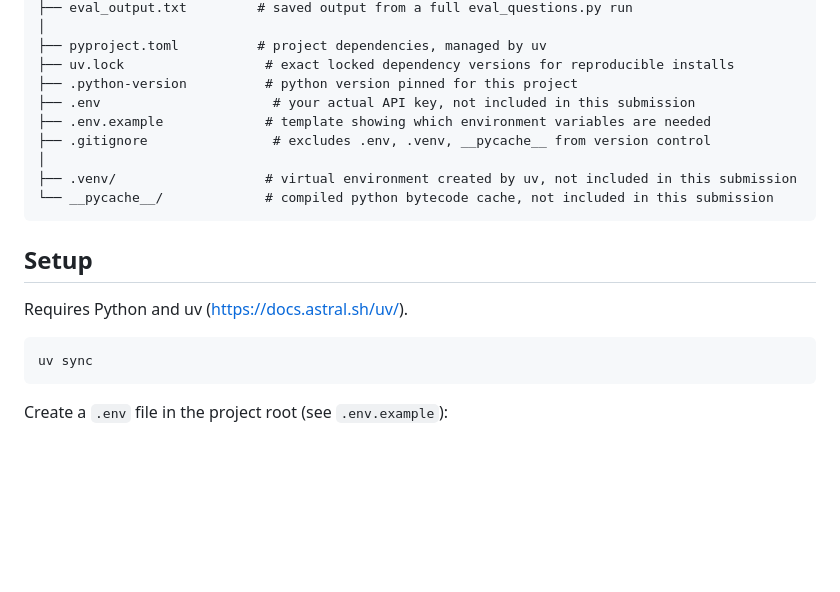
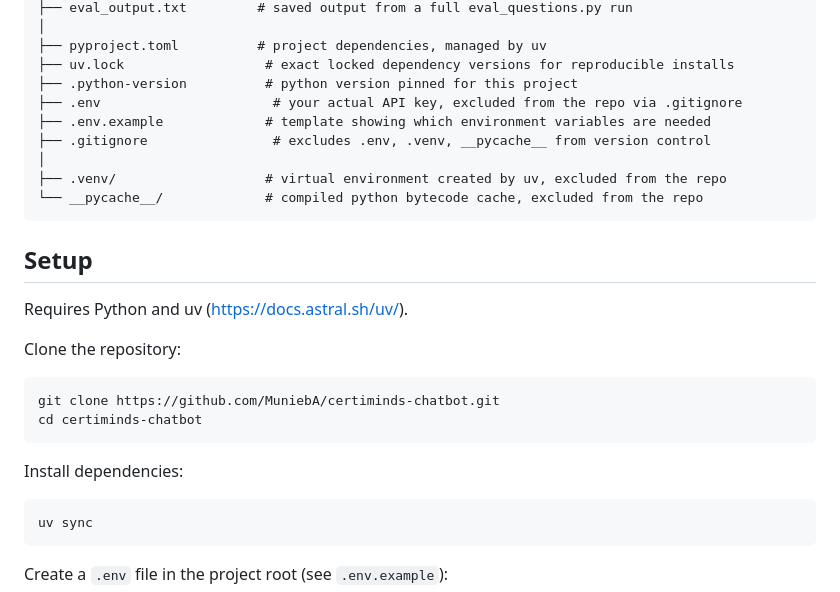
Before and after one commit to MuniebA/certiminds-chatbot, a Markdown page: README.md, the part around the change. GitHub-like rendering; blank space fills up the shorter version.

Commit message:
Clarify exclusion of .env and .venv in README
Updated README to clarify that .env and .venv are excluded from the repository.

```diff
--- a/README.md
+++ b/README.md
@@ -53,16 +53,23 @@ built for the CertiMinds Stage 3 technical assessment.
     ├── pyproject.toml          # project dependencies, managed by uv
     ├── uv.lock                  # exact locked dependency versions for reproducible installs
     ├── .python-version          # python version pinned for this project
-    ├── .env                      # your actual API key, not included in this submission
+    ├── .env                      # your actual API key, excluded from the repo via .gitignore
     ├── .env.example             # template showing which environment variables are needed
     ├── .gitignore                # excludes .env, .venv, __pycache__ from version control
     │
-    ├── .venv/                   # virtual environment created by uv, not included in this submission
-    └── __pycache__/             # compiled python bytecode cache, not included in this submission
+    ├── .venv/                   # virtual environment created by uv, excluded from the repo
+    └── __pycache__/             # compiled python bytecode cache, excluded from the repo
 
 ## Setup
 
 Requires Python and uv (https://docs.astral.sh/uv/).
+
+Clone the repository:
+
+    git clone https://github.com/MuniebA/certiminds-chatbot.git
+    cd certiminds-chatbot
+
+Install dependencies:
 
     uv sync
 
```
